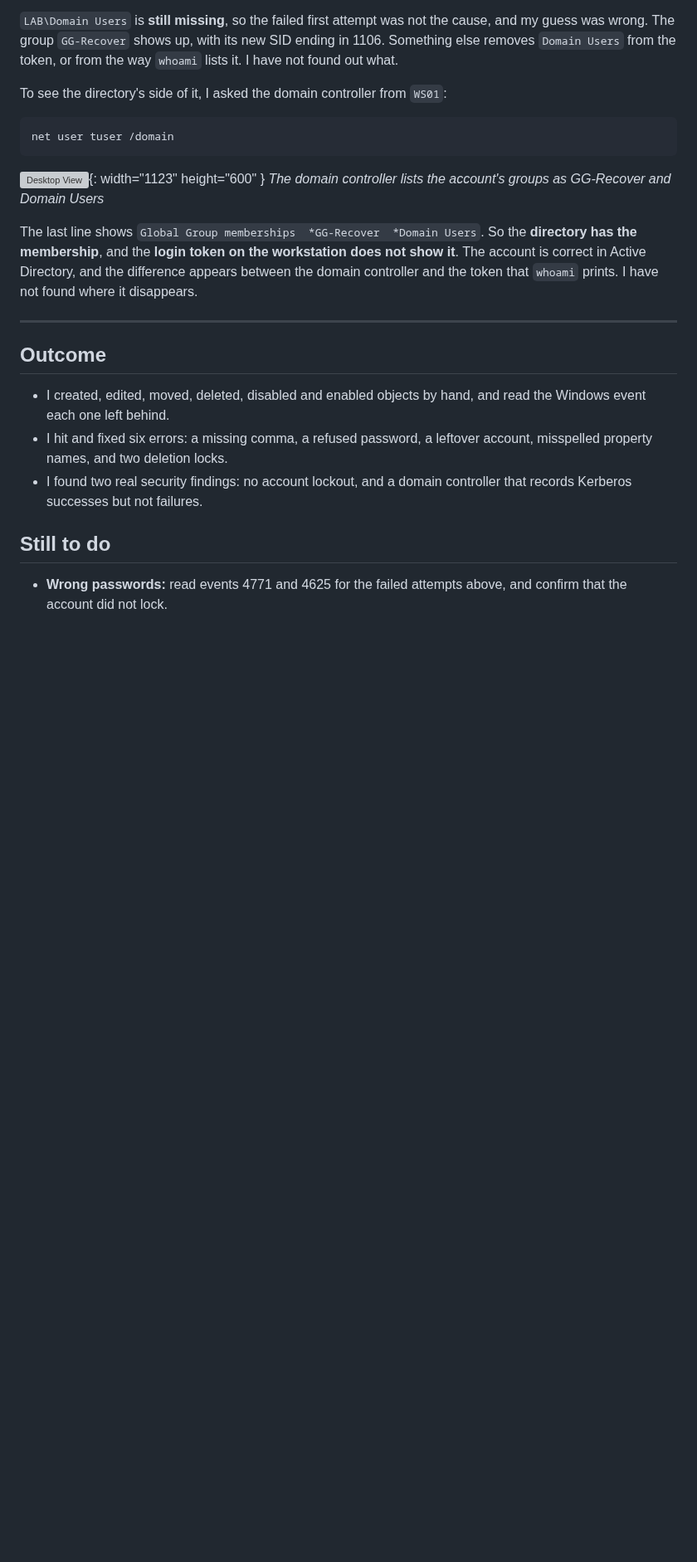
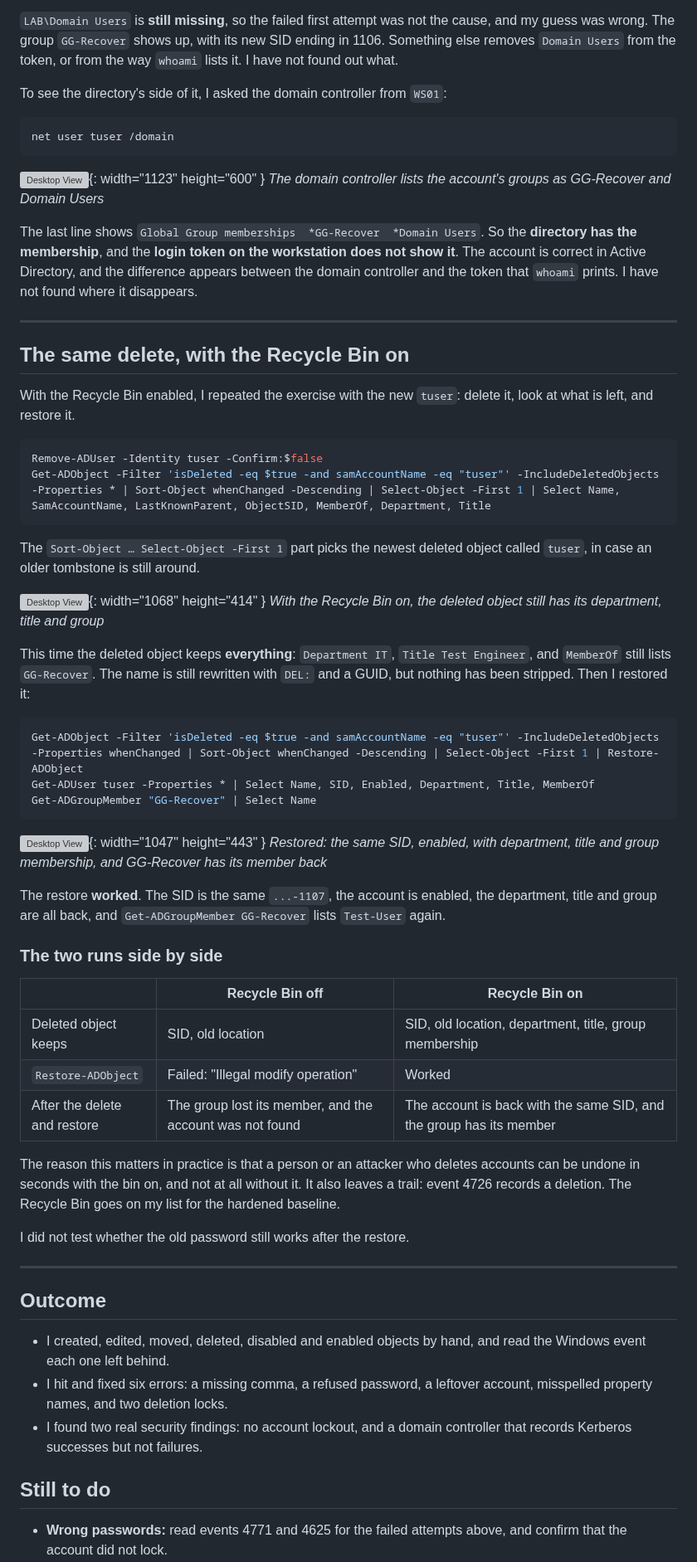
Before and after one commit to Mulandii/hybrid-identity-detection-lab, a Markdown page: docs/blog-drafts/2026-10-25-creating-breaking-and-fixing-ad-objects.md, the part around one of its changes. Shown at 83% size. Rendered like a GitHub page; blank space fills up the shorter version; grey boxes are pictures that could not be loaded.

Commit message:
Add Recycle Bin on delete and restore result to post 6

````diff
--- a/docs/blog-drafts/2026-10-25-creating-breaking-and-fixing-ad-objects.md
+++ b/docs/blog-drafts/2026-10-25-creating-breaking-and-fixing-ad-objects.md
@@ -511,6 +511,47 @@ The last line shows `Global Group memberships  *GG-Recover  *Domain Users`. So t
 
 ---
 
+## The same delete, with the Recycle Bin on
+
+With the Recycle Bin enabled, I repeated the exercise with the new `tuser`: delete it, look at what is left, and restore it.
+
+```powershell
+Remove-ADUser -Identity tuser -Confirm:$false
+Get-ADObject -Filter 'isDeleted -eq $true -and samAccountName -eq "tuser"' -IncludeDeletedObjects -Properties * | Sort-Object whenChanged -Descending | Select-Object -First 1 | Select Name, SamAccountName, LastKnownParent, ObjectSID, MemberOf, Department, Title
+```
+
+The `Sort-Object … Select-Object -First 1` part picks the newest deleted object called `tuser`, in case an older tombstone is still around.
+
+![Desktop View](/assets/images/Fifteenth_blog/dc01-tuser-tombstone-recyclebin.png){: width="1068" height="414" }
+_With the Recycle Bin on, the deleted object still has its department, title and group_
+
+This time the deleted object keeps **everything**: `Department IT`, `Title Test Engineer`, and `MemberOf` still lists `GG-Recover`. The name is still rewritten with `DEL:` and a GUID, but nothing has been stripped. Then I restored it:
+
+```powershell
+Get-ADObject -Filter 'isDeleted -eq $true -and samAccountName -eq "tuser"' -IncludeDeletedObjects -Properties whenChanged | Sort-Object whenChanged -Descending | Select-Object -First 1 | Restore-ADObject
+Get-ADUser tuser -Properties * | Select Name, SID, Enabled, Department, Title, MemberOf
+Get-ADGroupMember "GG-Recover" | Select Name
+```
+
+![Desktop View](/assets/images/Fifteenth_blog/dc01-tuser-restored.png){: width="1047" height="443" }
+_Restored: the same SID, enabled, with department, title and group membership, and GG-Recover has its member back_
+
+The restore **worked**. The SID is the same `...-1107`, the account is enabled, the department, title and group are all back, and `Get-ADGroupMember GG-Recover` lists `Test-User` again.
+
+### The two runs side by side
+
+| | Recycle Bin off | Recycle Bin on |
+|---|---|---|
+| Deleted object keeps | SID, old location | SID, old location, department, title, group membership |
+| `Restore-ADObject` | Failed: "Illegal modify operation" | Worked |
+| After the delete and restore | The group lost its member, and the account was not found | The account is back with the same SID, and the group has its member |
+
+The reason this matters in practice is that a person or an attacker who deletes accounts can be undone in seconds with the bin on, and not at all without it. It also leaves a trail: event 4726 records a deletion. The Recycle Bin goes on my list for the hardened baseline.
+
+I did not test whether the old password still works after the restore.
+
+---
+
 ## Outcome
 
 * I created, edited, moved, deleted, disabled and enabled objects by hand, and read the Windows event each one left behind.
````
Also changed, not shown: other parts of docs/blog-drafts/2026-10-25-creating-breaking-and-fixing-ad-objects.md (+1 -1 lines), docs/open-items.md (+8 -0 lines), docs/screenshots/dc01-tuser-restored.png (added), docs/screenshots/dc01-tuser-tombstone-recyclebin.png (added).
